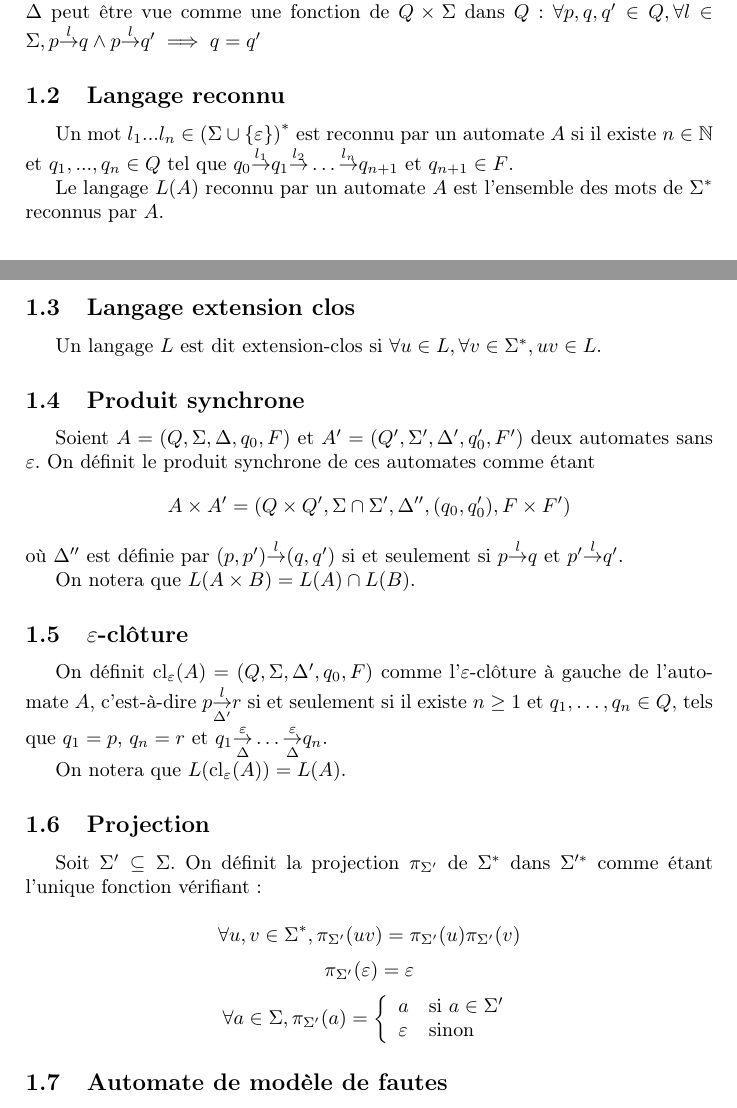
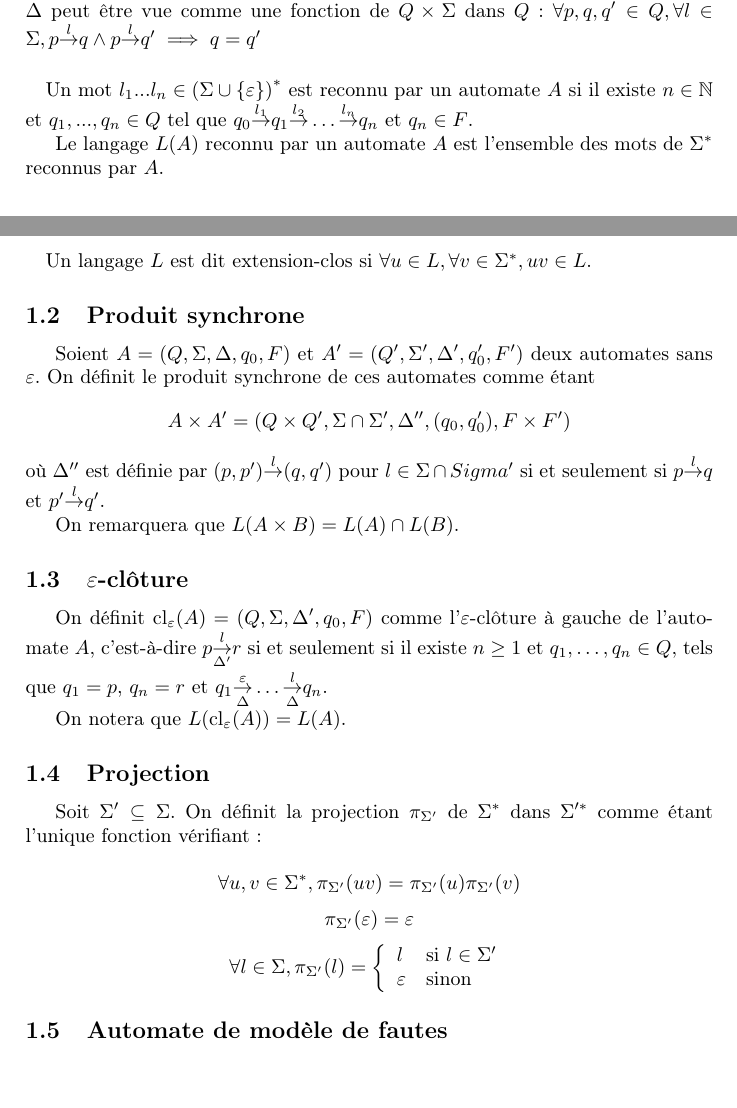
Before and after one commit to xavierm02/Projet-M1, a LaTeX document (main.tex): two parts of pages 1 and 2 of 9, joined at a grey line, cut so that both start at the same text, the shorter picture padded with empty space. Compiled offline with pdfLaTeX.

Commit message:
quelques corrections

```diff
--- a/main.tex
+++ b/main.tex
@@ -55,26 +53,23 @@ Un automate fini est un automate tel que $Q$ est fini.
 On dit qu'un automate fini est sans $\varepsilon$-transitions si $\Delta \subseteq (Q\times \Sigma \times Q)$.
 
 Un automate fini d\'eterministe est un automate fini sans $\varepsilon$-transitions tel que $\Delta$ peut \^etre vue comme une fonction de $Q\times \Sigma$ dans $Q$: $\forall p,q,q' \in Q, \forall l \in \Sigma, p\overset{l}{{\to}}q \land p\overset{l}{{\to}}q' \implies q=q'$
-
-\subsection{Langage reconnu}
-
-Un mot $l_1...l_n \in \left(\Sigma\cup \{\varepsilon\}\right)^*$ est reconnu par un automate $A$ si il existe $n \in \mathbb N$ et $q_1,...,q_n \in Q$ tel que $q_0 \overset{l_1}{{\to}} q_1 \overset{l_2}{{\to}} \dots \overset{l_n}{{\to}} q_{n+1}$ et $q_{n+1} \in F$.
+\paragraph{}
+Un mot $l_1...l_n \in \left(\Sigma\cup \{\varepsilon\}\right)^*$ est reconnu par un automate $A$ si il existe $n \in \mathbb N$ et $q_1,...,q_n \in Q$ tel que $q_0 \overset{l_1}{{\to}} q_1 \overset{l_2}{{\to}} \dots \overset{l_n}{{\to}} q_{n}$ et $q_{n} \in F$.
 
 Le langage $L(A)$ reconnu par un automate $A$ est l'ensemble des mots de $\Sigma^*$ reconnus par $A$.
 
-\subsection{Langage extension clos}
-
+\paragraph{}
 Un langage $L$ est dit extension-clos si $\forall u \in L, \forall v \in \Sigma^*, uv \in L$.
 
 \subsection{Produit synchrone}
 
-Soient $A = (Q, \Sigma, \Delta, q_0, F)$ et $A' = (Q', \Sigma', \Delta', q_0', F')$ deux automates sans $\varepsilon$. On définit le produit synchrone de ces automates comme \'etant $$A\times A' = (Q \times Q', \Sigma \cap \Sigma', \Delta'', (q_0, q_0'), F\times F')$$ o\`u $\Delta''$ est d\'efinie par $(p,p')\overset{l}{{\to}}(q,q')$ si et seulement si $p\overset{l}{{\to}}q$ et $p'\overset{l}{{\to}}q'$.
+Soient $A = (Q, \Sigma, \Delta, q_0, F)$ et $A' = (Q', \Sigma', \Delta', q_0', F')$ deux automates sans $\varepsilon$. On définit le produit synchrone de ces automates comme \'etant $$A\times A' = (Q \times Q', \Sigma \cap \Sigma', \Delta'', (q_0, q_0'), F\times F')$$ o\`u $\Delta''$ est d\'efinie par $(p,p')\overset{l}{{\to}}(q,q')$ pour $l\in \Sigma\cap Sigma'$ si et seulement si $p\overset{l}{{\to}}q$ et $p'\overset{l}{{\to}}q'$.
 
-On notera que $L(A\times B) = L(A) \cap L(B)$.
+On remarquera que $L(A\times B) = L(A) \cap L(B)$.
 
 \subsection{$\varepsilon$-clôture}
 
-On définit  $\operatorname{cl}_\varepsilon(A) = (Q, \Sigma, \Delta', q_0, F)$ comme l'$\varepsilon$-clôture \`a gauche de l'automate $A$, c'est-\`a-dire $p \underset{\Delta'}{\overset{l}{{\to}}} r$ si et seulement si il existe $n\ge 1$ et $q_1,\dots,q_n \in Q,$ tels que $q_1 = p$, $q_n = r$ et $q_1 \underset{\Delta}{\overset{\varepsilon}{{\to}}} \dots \underset{\Delta}{\overset{\varepsilon}{{\to}}} q_n$.
+On définit  $\operatorname{cl}_\varepsilon(A) = (Q, \Sigma, \Delta', q_0, F)$ comme l'$\varepsilon$-clôture \`a gauche de l'automate $A$, c'est-\`a-dire $p \underset{\Delta'}{\overset{l}{{\to}}} r$ si et seulement si il existe $n\ge 1$ et $q_1,\dots,q_n \in Q,$ tels que $q_1 = p$, $q_n = r$ et $q_1 \underset{\Delta}{\overset{\varepsilon}{{\to}}} \dots \underset{\Delta}{\overset{l}{{\to}}} q_n$.
 
 On notera que $L(\operatorname{cl}_\varepsilon(A))=L(A)$.
 
@@ -84,8 +79,8 @@ Soit $\Sigma'\subseteq \Sigma$. On d\'efinit la projection $\pi_{\Sigma'}$ de $\
 
 $$\forall u,v \in \Sigma^*, \pi_{\Sigma'}(uv)=\pi_{\Sigma'}(u)\pi_{\Sigma'}(v)$$
 $$\pi_{\Sigma'}(\varepsilon)=\varepsilon$$
-$$\forall a\in \Sigma,\pi_{\Sigma'}(a)=\left\{\begin{array}{ll}
-a &\text{si } a\in \Sigma'\\
+$$\forall l\in \Sigma,\pi_{\Sigma'}(l)=\left\{\begin{array}{ll}
+l &\text{si } l\in \Sigma'\\
 \varepsilon &\text{sinon} \\
 \end{array}\right.$$
 
```
Also changed, not shown: main.tex (6 more changed lines).
